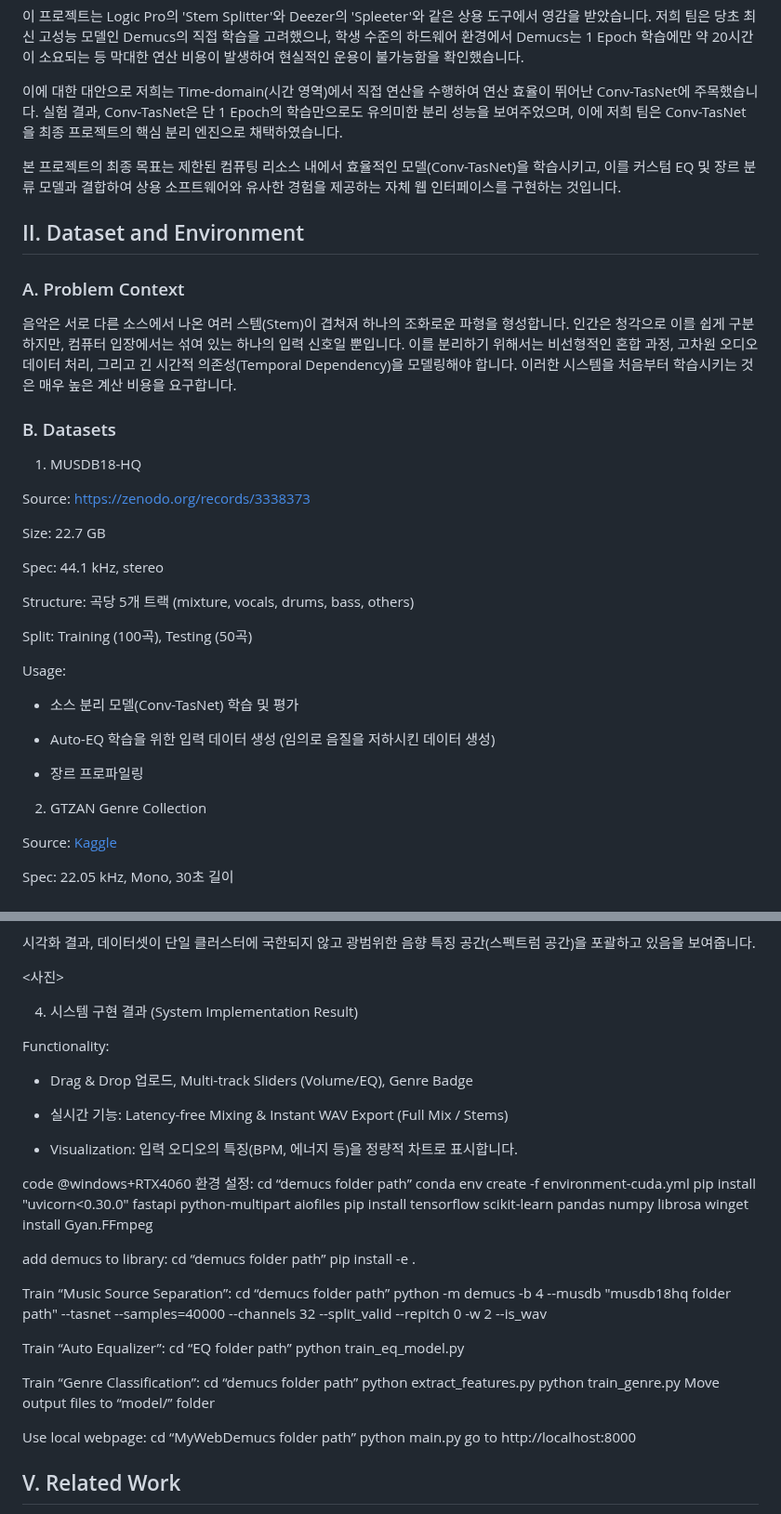
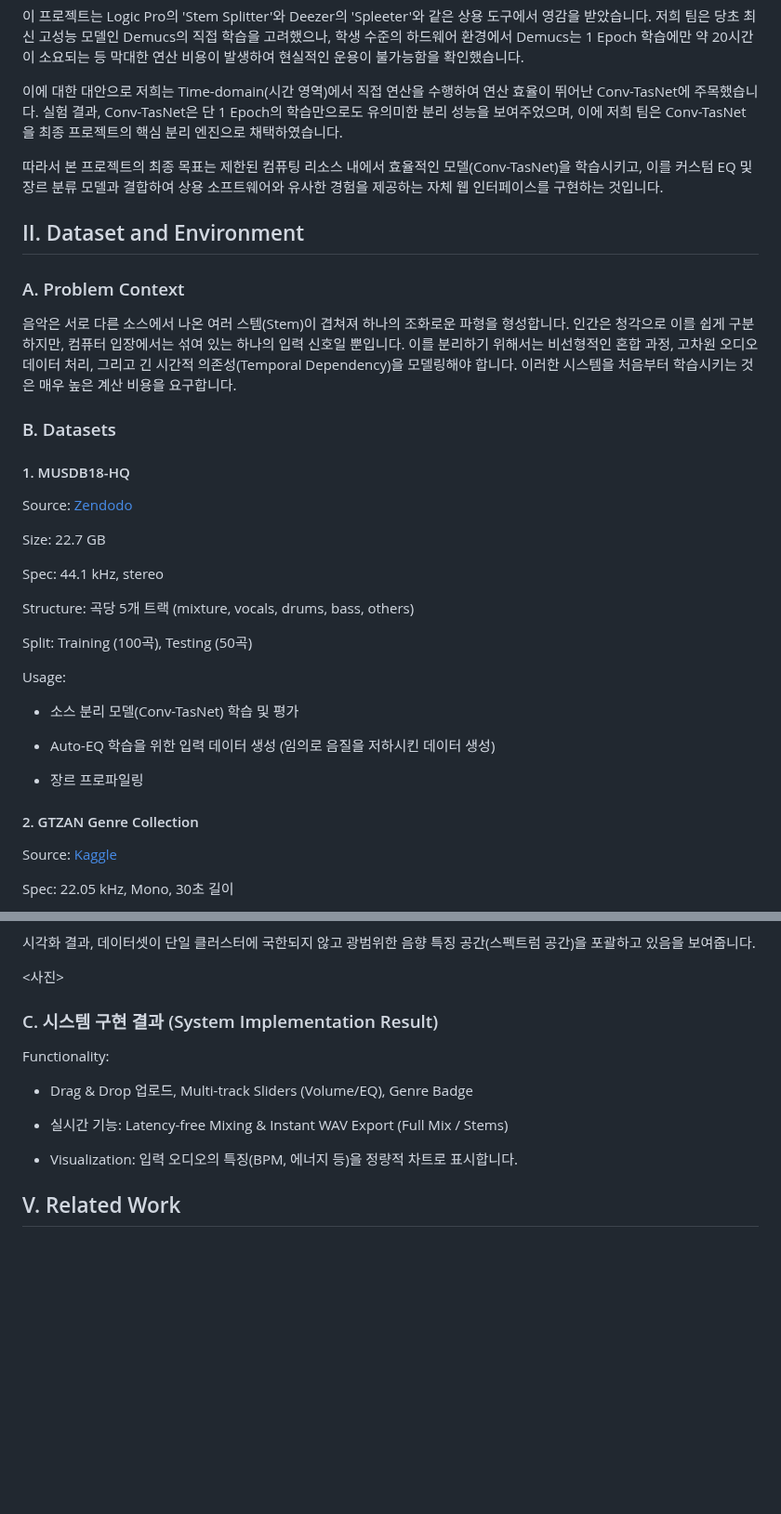
Before and after one commit to LeeJungZi/AIX_DL_Final_Project, a Markdown page: README.md, 2 parts joined by grey strips. Shown at 93% size. Drawn GitHub-style; blank space fills up the shorter version.

```diff
--- a/README.md
+++ b/README.md
@@ -17,7 +17,7 @@
 
 이에 대한 대안으로 저희는 Time-domain(시간 영역)에서 직접 연산을 수행하여 연산 효율이 뛰어난 Conv-TasNet에 주목했습니다. 실험 결과, Conv-TasNet은 단 1 Epoch의 학습만으로도 유의미한 분리 성능을 보여주었으며, 이에 저희 팀은 Conv-TasNet을 최종 프로젝트의 핵심 분리 엔진으로 채택하였습니다.
 
-본 프로젝트의 최종 목표는 제한된 컴퓨팅 리소스 내에서 효율적인 모델(Conv-TasNet)을 학습시키고, 이를 커스텀 EQ 및 장르 분류 모델과 결합하여 상용 소프트웨어와 유사한 경험을 제공하는 자체 웹 인터페이스를 구현하는 것입니다.
+따라서 본 프로젝트의 최종 목표는 제한된 컴퓨팅 리소스 내에서 효율적인 모델(Conv-TasNet)을 학습시키고, 이를 커스텀 EQ 및 장르 분류 모델과 결합하여 상용 소프트웨어와 유사한 경험을 제공하는 자체 웹 인터페이스를 구현하는 것입니다.
 
 
 ## II. Dataset and Environment
@@ -26,11 +26,11 @@
 
 음악은 서로 다른 소스에서 나온 여러 스템(Stem)이 겹쳐져 하나의 조화로운 파형을 형성합니다. 인간은 청각으로 이를 쉽게 구분하지만, 컴퓨터 입장에서는 섞여 있는 하나의 입력 신호일 뿐입니다. 이를 분리하기 위해서는 비선형적인 혼합 과정, 고차원 오디오 데이터 처리, 그리고 긴 시간적 의존성(Temporal Dependency)을 모델링해야 합니다. 이러한 시스템을 처음부터 학습시키는 것은 매우 높은 계산 비용을 요구합니다.
 
-### 	B. Datasets
+### B. Datasets
 
-1. MUSDB18-HQ
+#### 1. MUSDB18-HQ
 
-Source: https://zenodo.org/records/3338373
+Source: [Zendodo](https://zenodo.org/records/3338373)
 
 Size: 22.7 GB
 
@@ -50,7 +50,7 @@ Usage:
 
 
 
-2. GTZAN Genre Collection
+#### 2. GTZAN Genre Collection
 
 Source: [Kaggle](https://www.kaggle.com/datasets/carlthome/gtzan-genre-collection)
 
@@ -263,7 +263,7 @@ Result:
 <사진>
 
 
-4. 시스템 구현 결과 (System Implementation Result)
+### C. 시스템 구현 결과 (System Implementation Result)
 
 <Web Interface>
 
@@ -274,39 +274,6 @@ Functionality:
 - 실시간 기능: Latency-free Mixing & Instant WAV Export (Full Mix / Stems)
 
 - Visualization: 입력 오디오의 특징(BPM, 에너지 등)을 정량적 차트로 표시합니다.
-
-
-code @windows+RTX4060
-환경 설정:
-cd “demucs folder path”
-conda env create -f environment-cuda.yml
-pip install "uvicorn<0.30.0" fastapi python-multipart aiofiles
-pip install tensorflow scikit-learn pandas numpy librosa
-winget install Gyan.FFmpeg
-
-add demucs to library:
-cd “demucs folder path”
-pip install -e .
-
-Train “Music Source Separation”:
-cd “demucs folder path”
-python -m demucs -b 4 --musdb "musdb18hq folder path" --tasnet --samples=40000 --channels 32 --split_valid --repitch 0 -w 2 --is_wav
-
-Train “Auto Equalizer”:
-cd “EQ folder path”
-python train_eq_model.py
-
-Train “Genre Classification”:
-cd “demucs folder path”
-python extract_features.py
-python train_genre.py
-	Move output files to “model/” folder
-
-Use local webpage:
-cd “MyWebDemucs folder path”
-python main.py
-	go to http://localhost:8000
-
 
 ## V. Related Work
 
```
Also changed, not shown: other parts of README.md (+90 -13 lines).
